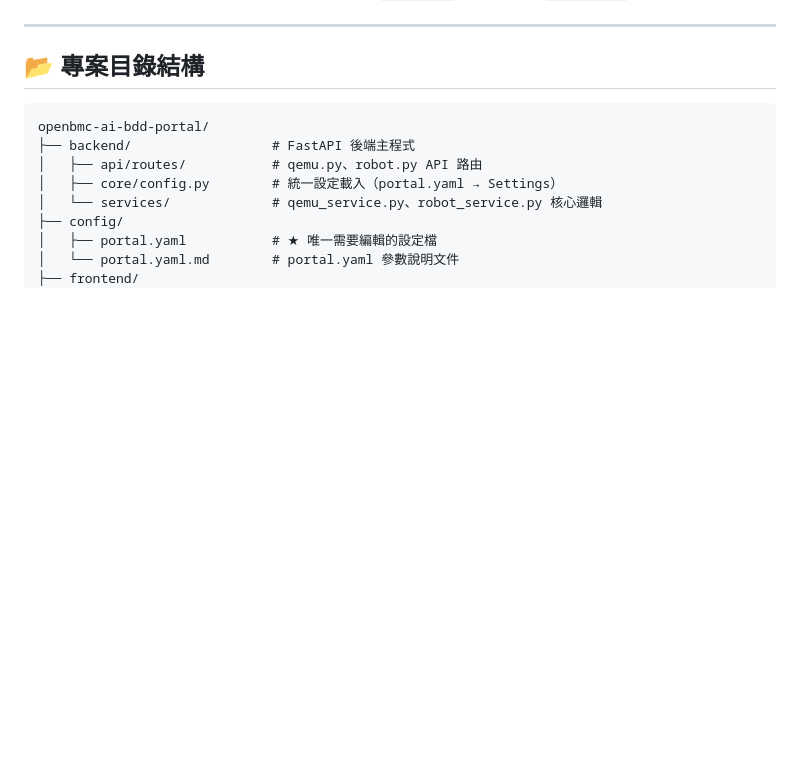
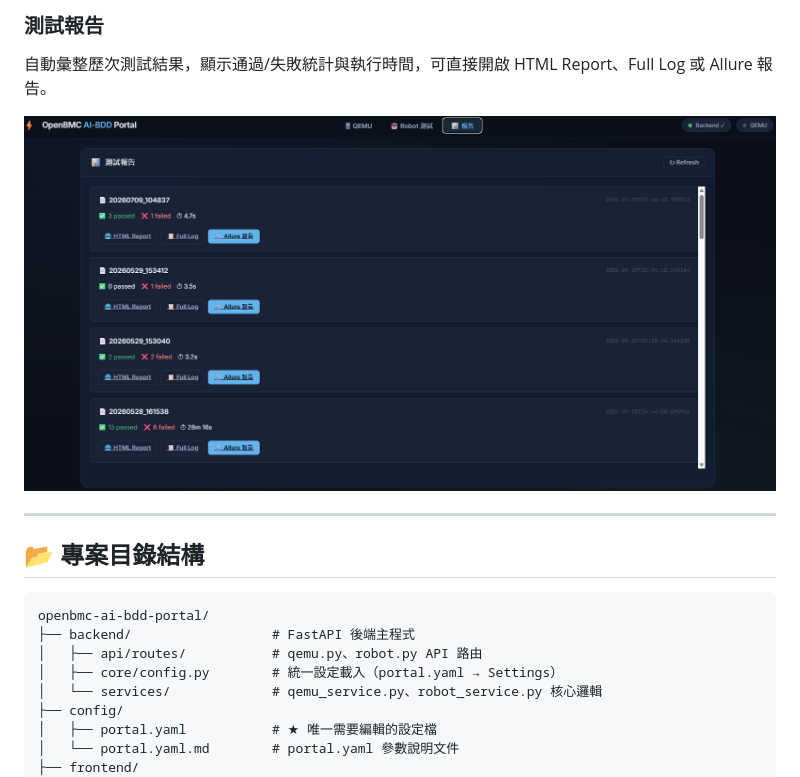
Before and after one commit to Andyeh/openbmc-ai-bdd-portal, a Markdown page: README.md, the part around one of its changes. GitHub-like rendering; pictures changed too: docs/images/openbmc-ai-bdd-portal_report-area.png (added); blank space fills up the shorter version.

```diff
--- a/README.md
+++ b/README.md
@@ -18,3 +47,8 @@ OpenBMC AI-BDD Portal 是一款專為 OpenBMC 開發與測試設計的 Web 控
+### 測試報告
+
+自動彙整歷次測試結果，顯示通過/失敗統計與執行時間，可直接開啟 HTML Report、Full Log 或 Allure 報告。
+
+![測試報告](docs/images/openbmc-ai-bdd-portal_report-area.png)
 
 ---
 
```
Also changed, not shown: other parts of README.md (+29 -0 lines), docs/images/openbmc-ai-bdd-portal_qemu-operation-area.png (added), docs/images/openbmc-ai-bdd-portal_robot-test-area_default-test-suite.png (added), docs/images/openbmc-ai-bdd-portal_robot-test-area_live-log.png (added), docs/images/openbmc-ai-bdd-portal_robot-test-area_manual-selection-area.png (added), 1 other file.
